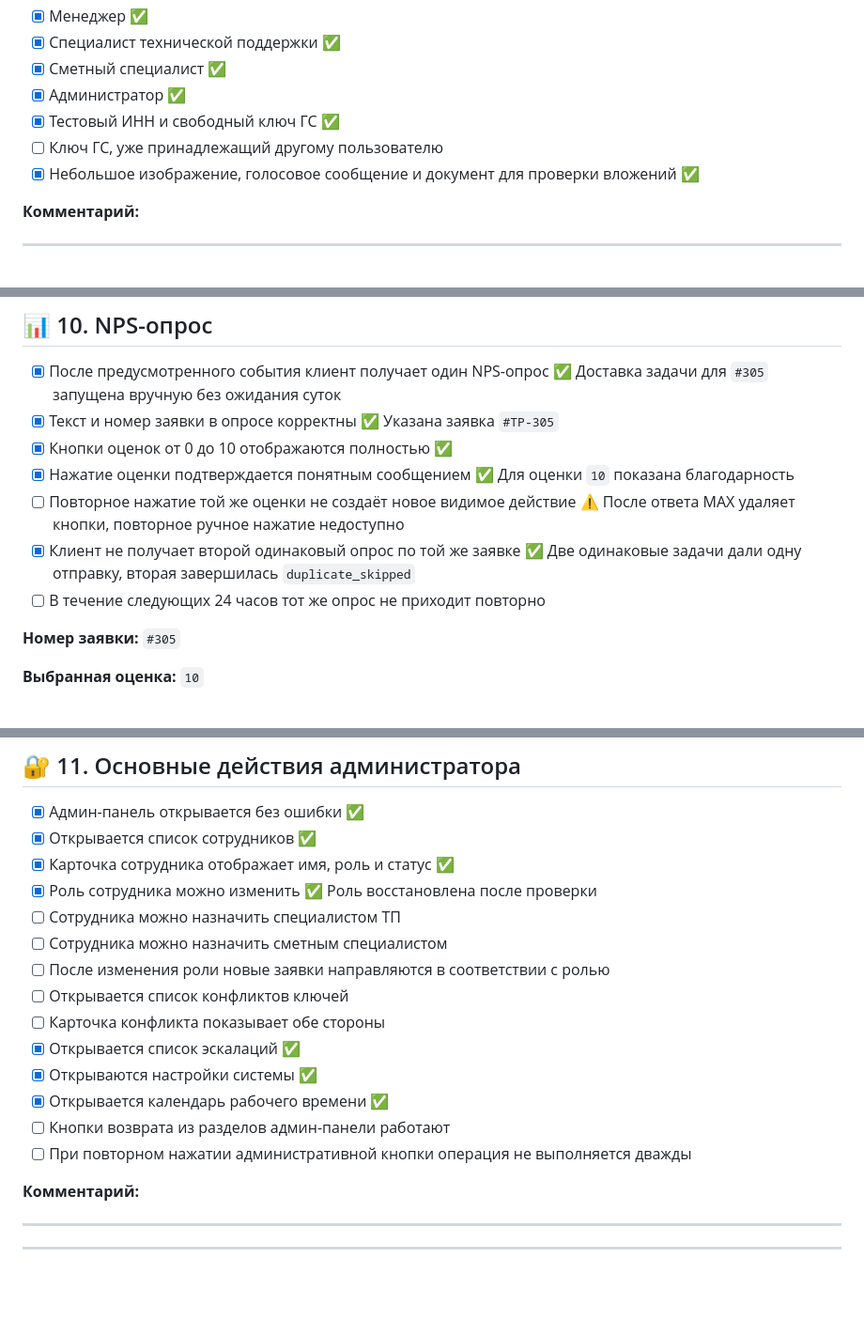
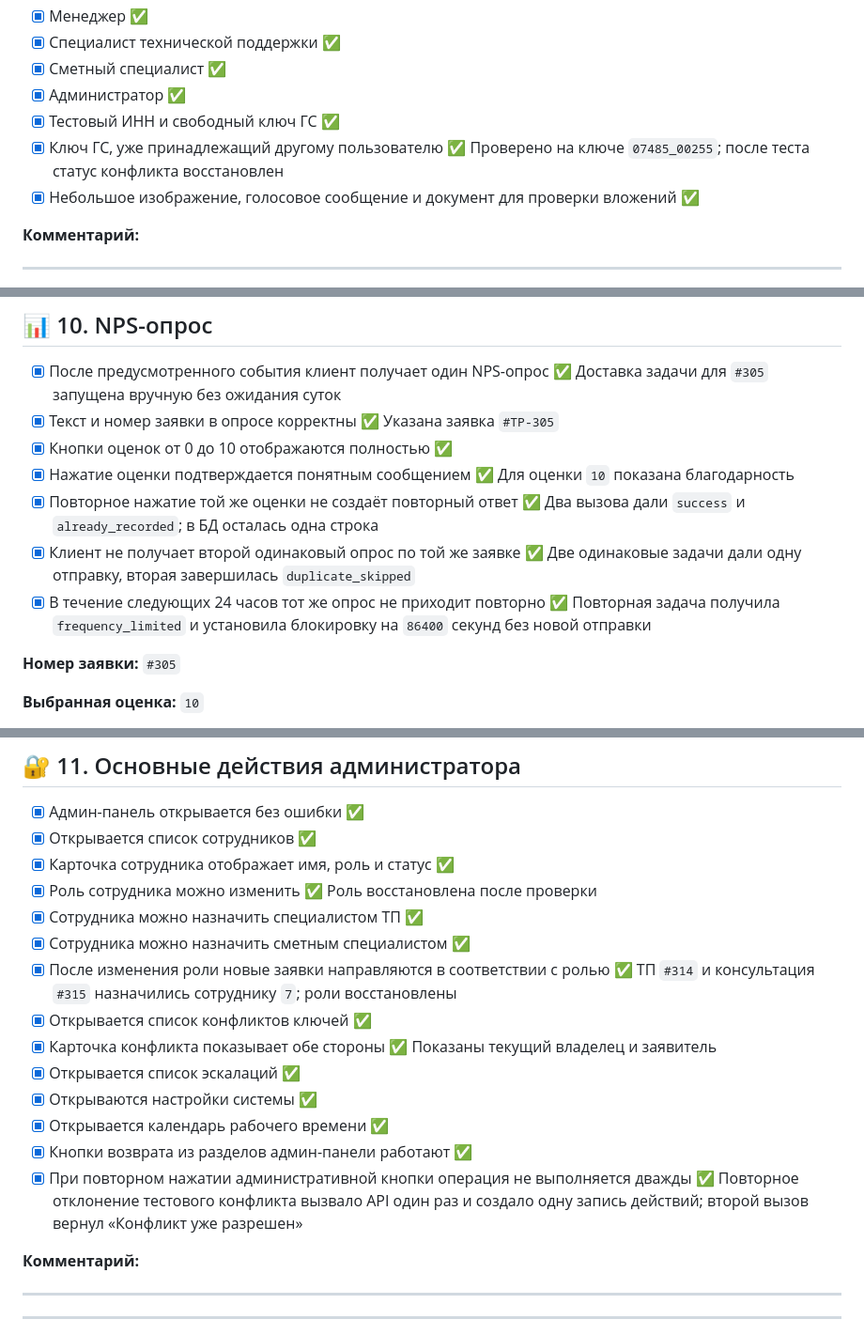
Before and after one commit to Onteil/assistant_max, a Markdown page: MANUAL_MAX_REGRESSION_CHECKLIST.md, 3 parts joined by grey strips. Shown at 94% size. GitHub-like rendering; blank space fills up the shorter version.

```diff
--- a/MANUAL_MAX_REGRESSION_CHECKLIST.md
+++ b/MANUAL_MAX_REGRESSION_CHECKLIST.md
@@ -117,7 +117,7 @@ MAX после обновления проекта. В него не включ
 - [x] Сметный специалист ✅
 - [x] Администратор ✅
 - [x] Тестовый ИНН и свободный ключ ГС ✅
-- [ ] Ключ ГС, уже принадлежащий другому пользователю
+- [x] Ключ ГС, уже принадлежащий другому пользователю ✅ Проверено на ключе `07485_00255`; после теста статус конфликта восстановлен
 - [x] Небольшое изображение, голосовое сообщение и документ для проверки вложений ✅
 
 **Комментарий:**
@@ -364,9 +369,9 @@ ______________________________________________________________________________
 - [x] Текст и номер заявки в опросе корректны ✅ Указана заявка `#TP-305`
 - [x] Кнопки оценок от 0 до 10 отображаются полностью ✅
 - [x] Нажатие оценки подтверждается понятным сообщением ✅ Для оценки `10` показана благодарность
-- [ ] Повторное нажатие той же оценки не создаёт новое видимое действие ⚠️ После ответа MAX удаляет кнопки, повторное ручное нажатие недоступно
+- [x] Повторное нажатие той же оценки не создаёт повторный ответ ✅ Два вызова дали `success` и `already_recorded`; в БД осталась одна строка
 - [x] Клиент не получает второй одинаковый опрос по той же заявке ✅ Две одинаковые задачи дали одну отправку, вторая завершилась `duplicate_skipped`
-- [ ] В течение следующих 24 часов тот же опрос не приходит повторно
+- [x] В течение следующих 24 часов тот же опрос не приходит повторно ✅ Повторная задача получила `frequency_limited` и установила блокировку на `86400` секунд без новой отправки
 
 **Номер заявки:** `#305`
 
@@ -384,16 +389,16 @@ ______________________________________________________________________________
 - [x] Открывается список сотрудников ✅
 - [x] Карточка сотрудника отображает имя, роль и статус ✅
 - [x] Роль сотрудника можно изменить ✅ Роль восстановлена после проверки
-- [ ] Сотрудника можно назначить специалистом ТП
-- [ ] Сотрудника можно назначить сметным специалистом
-- [ ] После изменения роли новые заявки направляются в соответствии с ролью
-- [ ] Открывается список конфликтов ключей
-- [ ] Карточка конфликта показывает обе стороны
+- [x] Сотрудника можно назначить специалистом ТП ✅
+- [x] Сотрудника можно назначить сметным специалистом ✅
+- [x] После изменения роли новые заявки направляются в соответствии с ролью ✅ ТП `#314` и консультация `#315` назначились сотруднику `7`; роли восстановлены
+- [x] Открывается список конфликтов ключей ✅
+- [x] Карточка конфликта показывает обе стороны ✅ Показаны текущий владелец и заявитель
 - [x] Открывается список эскалаций ✅
 - [x] Открываются настройки системы ✅
 - [x] Открывается календарь рабочего времени ✅
-- [ ] Кнопки возврата из разделов админ-панели работают
-- [ ] При повторном нажатии административной кнопки операция не выполняется дважды
+- [x] Кнопки возврата из разделов админ-панели работают ✅
+- [x] При повторном нажатии административной кнопки операция не выполняется дважды ✅ Повторное отклонение тестового конфликта вызвало API один раз и создало одну запись действий; второй вызов вернул «Конфликт уже разрешен»
 
 **Комментарий:**
 
```
Also changed, not shown: other parts of MANUAL_MAX_REGRESSION_CHECKLIST.md (+44 -30 lines).
